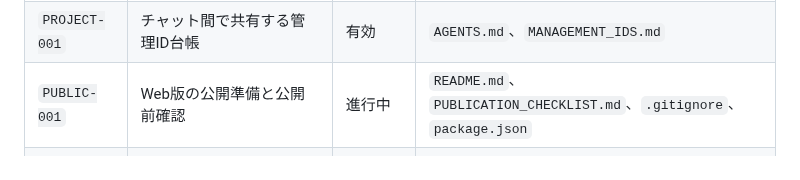
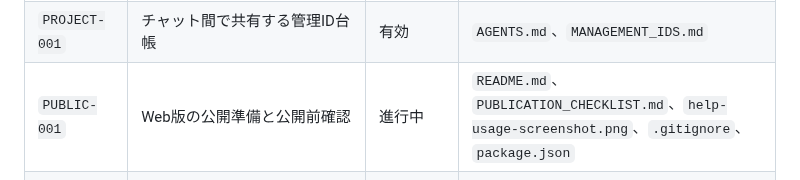
Before and after one commit to mapida222/ChordWiki-Bar-Formatter, a Markdown page: MANAGEMENT_IDS.md, the part around the change. GitHub-like rendering.

Commit message:
[PUBLIC-001][TEST-001] ヘルプ利用画像を更新

```diff
--- a/MANAGEMENT_IDS.md
+++ b/MANAGEMENT_IDS.md
@@ -84,7 +84,7 @@
 | `HISTORY-003` | 使用履歴から保存時の作業状態を一括復元 | 有効 | `js/app.js`、`index.html`、`tests/history-restore.test.js` |
 | `TEST-001` | プロジェクト全体の回帰テスト | 有効 | `tests/*.test.js` |
 | `PROJECT-001` | チャット間で共有する管理ID台帳 | 有効 | `AGENTS.md`、`MANAGEMENT_IDS.md` |
-| `PUBLIC-001` | Web版の公開準備と公開前確認 | 進行中 | `README.md`、`PUBLICATION_CHECKLIST.md`、`.gitignore`、`package.json` |
+| `PUBLIC-001` | Web版の公開準備と公開前確認 | 進行中 | `README.md`、`PUBLICATION_CHECKLIST.md`、`help-usage-screenshot.png`、`.gitignore`、`package.json` |
 | `PUBLIC-002` | GitHubトップページの文章・画像改善 | 有効 | `README.md`、`docs/images/readme-*.png`、`docs/README_CAPTURE_SAMPLE.md` |
 | `PUBLIC-003` | クレジット・意見要望・応援リンク | 有効 | `index.html`、`style.css`、`tests/public-links.test.js` |
 | `SAMPLE-001` | 入力サンプルの変換前・行修正・設定を固定 | 有効 | `js/app.js`、`docs/README_CAPTURE_SAMPLE.md`、`tests/readme-capture-sample.test.js` |
```
Also changed, not shown: help-usage-screenshot.png, 1 other file.
